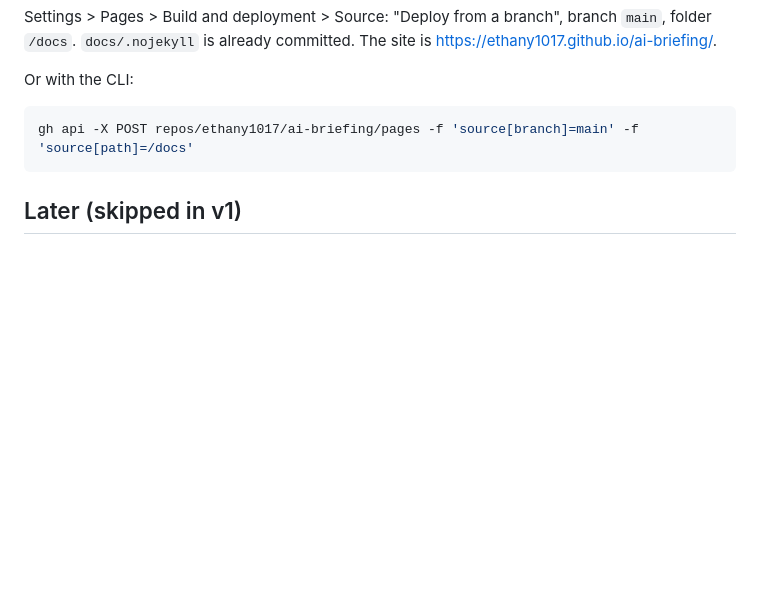
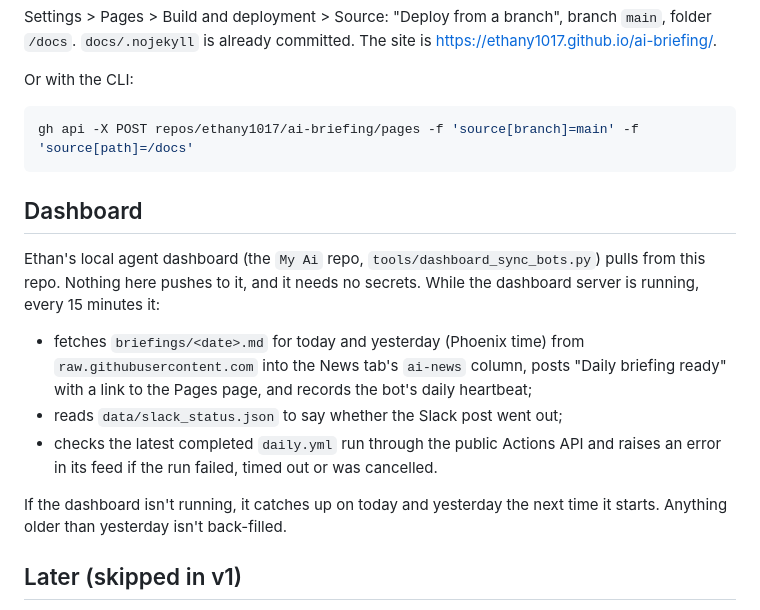
Before and after one commit to ethany1017/ai-briefing, a Markdown page: README.md, the part around the change. GitHub-like rendering; blank space fills up the shorter version.

Commit message:
README: document the dashboard pull
The local agent dashboard pulls briefings, Slack status and run results from this
public repo every 15 minutes. Nothing is pushed to it and no secrets are involved.

Co-Authored-By: Claude Opus 5.5 <noreply@anthropic.com>

````diff
--- a/README.md
+++ b/README.md
@@ -134,6 +134,22 @@ Or with the CLI:
 gh api -X POST repos/ethany1017/ai-briefing/pages -f 'source[branch]=main' -f 'source[path]=/docs'
 ```
 
+## Dashboard
+
+Ethan's local agent dashboard (the `My Ai` repo, `tools/dashboard_sync_bots.py`) pulls
+from this repo. Nothing here pushes to it, and it needs no secrets. While the dashboard
+server is running, every 15 minutes it:
+
+- fetches `briefings/<date>.md` for today and yesterday (Phoenix time) from
+  `raw.githubusercontent.com` into the News tab's `ai-news` column, posts "Daily briefing
+  ready" with a link to the Pages page, and records the bot's daily heartbeat;
+- reads `data/slack_status.json` to say whether the Slack post went out;
+- checks the latest completed `daily.yml` run through the public Actions API and raises an
+  error in its feed if the run failed, timed out or was cancelled.
+
+If the dashboard isn't running, it catches up on today and yesterday the next time it
+starts. Anything older than yesterday isn't back-filled.
+
 ## Later (skipped in v1)
 
 - Paywalled: Bloomberg, The Information, Crunchbase, PitchBook, CB Insights
````
